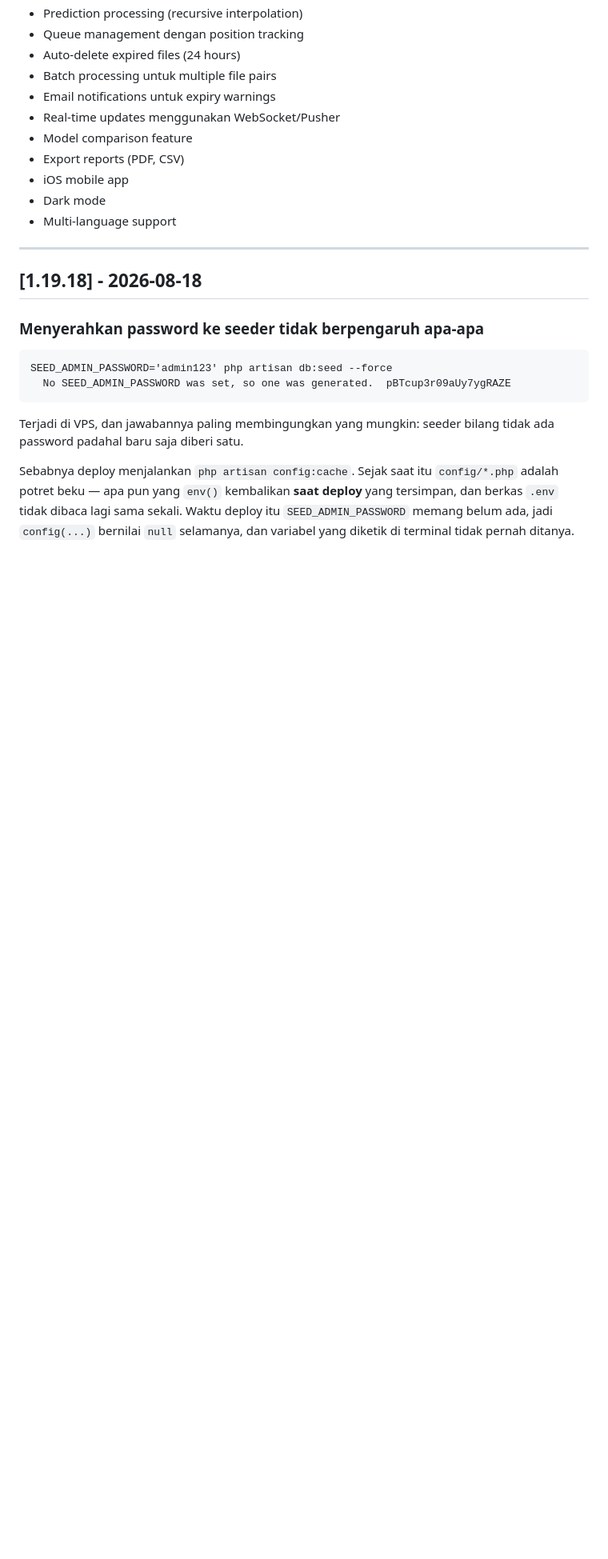
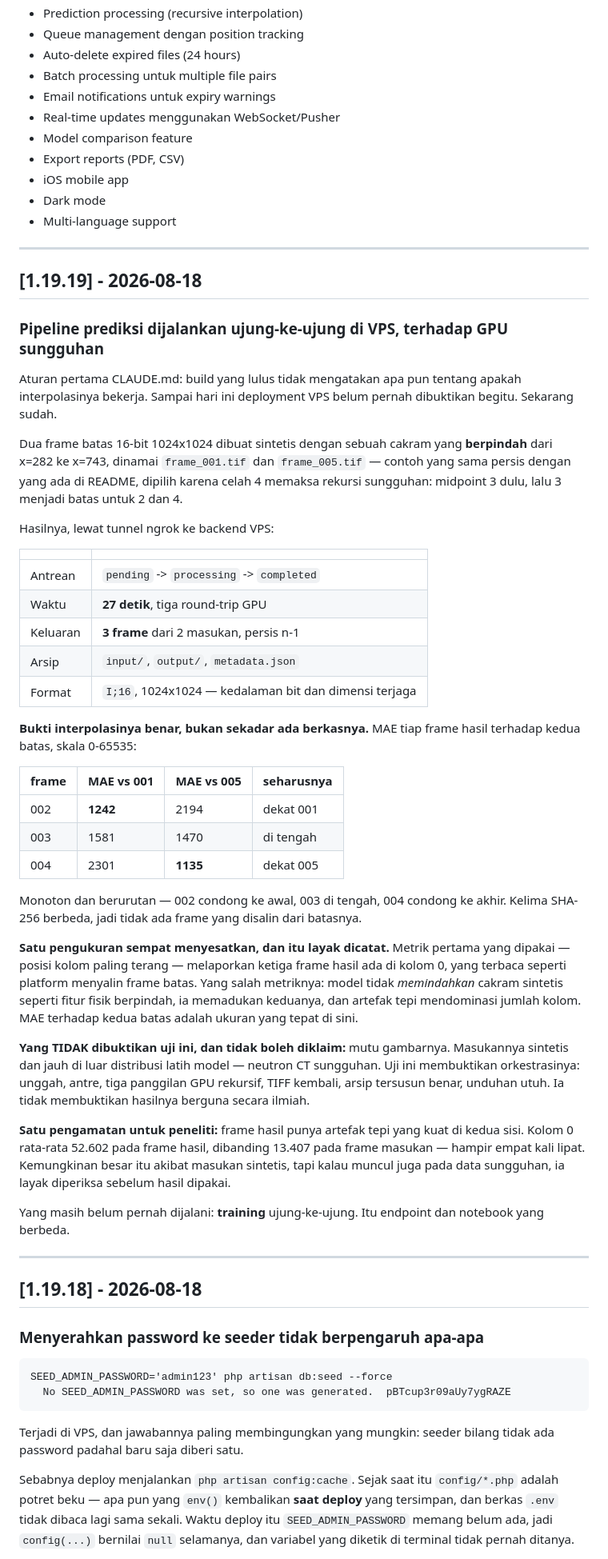
Before and after one commit to mhdvery94-web/DeepCT-Dev, a Markdown page: CHANGELOG.md, the part around the change. Shown at 80% size. Drawn GitHub-style; blank space fills up the shorter version.

Commit message:
Run a prediction end to end on the VPS, against the real GPU
CLAUDE.md's first rule is that a passing build says nothing about whether
interpolation works, and the VPS deployment had never been held to it. It has
been now.

Two synthetic 16-bit 1024x1024 boundary frames, with a disc that moves from
x=282 to x=743, named frame_001.tif and frame_005.tif — the README's own
example, chosen because a gap of four forces genuine recursion: midpoint 3
first, then 3 becomes a boundary for 2 and 4.

Through the ngrok tunnel to the VPS: pending -> processing -> completed in 27
seconds over three GPU round-trips, 3 output frames from 2 inputs, an archive
holding input/, output/ and metadata.json, every frame still I;16 at
1024x1024.

That the interpolation is ordered correctly, rather than merely present, is
what the MAE table shows — each generated frame against both boundaries:

    002   1242 vs 001   2194 vs 005   leans to the start
    003   1581 vs 001   1470 vs 005   sits in the middle
    004   2301 vs 001   1135 vs 005   leans to the end

Monotone, in the right order, and all five SHA-256 digests differ, so nothing
was copied from a boundary.

One measurement misled first and that is worth recording. Brightest-column
position put all three generated frames at column 0, which reads exactly like
the platform copying a boundary. The metric was wrong, not the platform: the
model blends rather than translating a synthetic blob, and edge artefacts
dominate a column sum. MAE against both boundaries is the right measure here.

What this does not establish, and must not be claimed: image quality. The input
is synthetic and far outside the model's training distribution. This verifies
orchestration — upload, queue, three recursive GPU calls, TIFF back, archive
assembled, download intact — and nothing about scientific usefulness.

One observation for the researchers: generated frames carry strong artefacts at
both left and right edges. Column 0 averages 52,602 against 13,407 in the
inputs, nearly four times. Most likely an artefact of synthetic input, but
worth checking against real data before results are used.

Still never run end to end: training. Different endpoint, different notebook.

Co-Authored-By: Claude Opus 5 <noreply@anthropic.com>

```diff
--- a/CHANGELOG.md
+++ b/CHANGELOG.md
@@ -30,6 +30,66 @@ and this project adheres to [Semantic Versioning](https://semver.org/spec/v2.0.0
 - iOS mobile app
 - Dark mode
 - Multi-language support
+
+---
+
+## [1.19.19] - 2026-08-18
+
+### Pipeline prediksi dijalankan ujung-ke-ujung di VPS, terhadap GPU sungguhan
+
+Aturan pertama CLAUDE.md: build yang lulus tidak mengatakan apa pun tentang
+apakah interpolasinya bekerja. Sampai hari ini deployment VPS belum pernah
+dibuktikan begitu. Sekarang sudah.
+
+Dua frame batas 16-bit 1024x1024 dibuat sintetis dengan sebuah cakram yang
+**berpindah** dari x=282 ke x=743, dinamai `frame_001.tif` dan `frame_005.tif`
+— contoh yang sama persis dengan yang ada di README, dipilih karena celah 4
+memaksa rekursi sungguhan: midpoint 3 dulu, lalu 3 menjadi batas untuk 2 dan 4.
+
+Hasilnya, lewat tunnel ngrok ke backend VPS:
+
+| | |
+|---|---|
+| Antrean | `pending` -> `processing` -> `completed` |
+| Waktu | **27 detik**, tiga round-trip GPU |
+| Keluaran | **3 frame** dari 2 masukan, persis n-1 |
+| Arsip | `input/`, `output/`, `metadata.json` |
+| Format | `I;16`, 1024x1024 — kedalaman bit dan dimensi terjaga |
+
+**Bukti interpolasinya benar, bukan sekadar ada berkasnya.** MAE tiap frame
+hasil terhadap kedua batas, skala 0-65535:
+
+| frame | MAE vs 001 | MAE vs 005 | seharusnya |
+|---|---|---|---|
+| 002 | **1242** | 2194 | dekat 001 |
+| 003 | 1581 | 1470 | di tengah |
+| 004 | 2301 | **1135** | dekat 005 |
+
+Monoton dan berurutan — 002 condong ke awal, 003 di tengah, 004 condong ke
+akhir. Kelima SHA-256 berbeda, jadi tidak ada frame yang disalin dari
+batasnya.
+
+**Satu pengukuran sempat menyesatkan, dan itu layak dicatat.** Metrik pertama
+yang dipakai — posisi kolom paling terang — melaporkan ketiga frame hasil ada
+di kolom 0, yang terbaca seperti platform menyalin frame batas. Yang salah
+metriknya: model tidak *memindahkan* cakram sintetis seperti fitur fisik
+berpindah, ia memadukan keduanya, dan artefak tepi mendominasi jumlah kolom.
+MAE terhadap kedua batas adalah ukuran yang tepat di sini.
+
+**Yang TIDAK dibuktikan uji ini, dan tidak boleh diklaim:** mutu gambarnya.
+Masukannya sintetis dan jauh di luar distribusi latih model — neutron CT
+sungguhan. Uji ini membuktikan orkestrasinya: unggah, antre, tiga panggilan GPU
+rekursif, TIFF kembali, arsip tersusun benar, unduhan utuh. Ia tidak
+membuktikan hasilnya berguna secara ilmiah.
+
+**Satu pengamatan untuk peneliti:** frame hasil punya artefak tepi yang kuat di
+kedua sisi. Kolom 0 rata-rata 52.602 pada frame hasil, dibanding 13.407 pada
+frame masukan — hampir empat kali lipat. Kemungkinan besar itu akibat masukan
+sintetis, tapi kalau muncul juga pada data sungguhan, ia layak diperiksa
+sebelum hasil dipakai.
+
+Yang masih belum pernah dijalani: **training** ujung-ke-ujung. Itu endpoint dan
+notebook yang berbeda.
 
 ---
 
```
Also changed, not shown: ROADMAP.md (+8 -0 lines).
